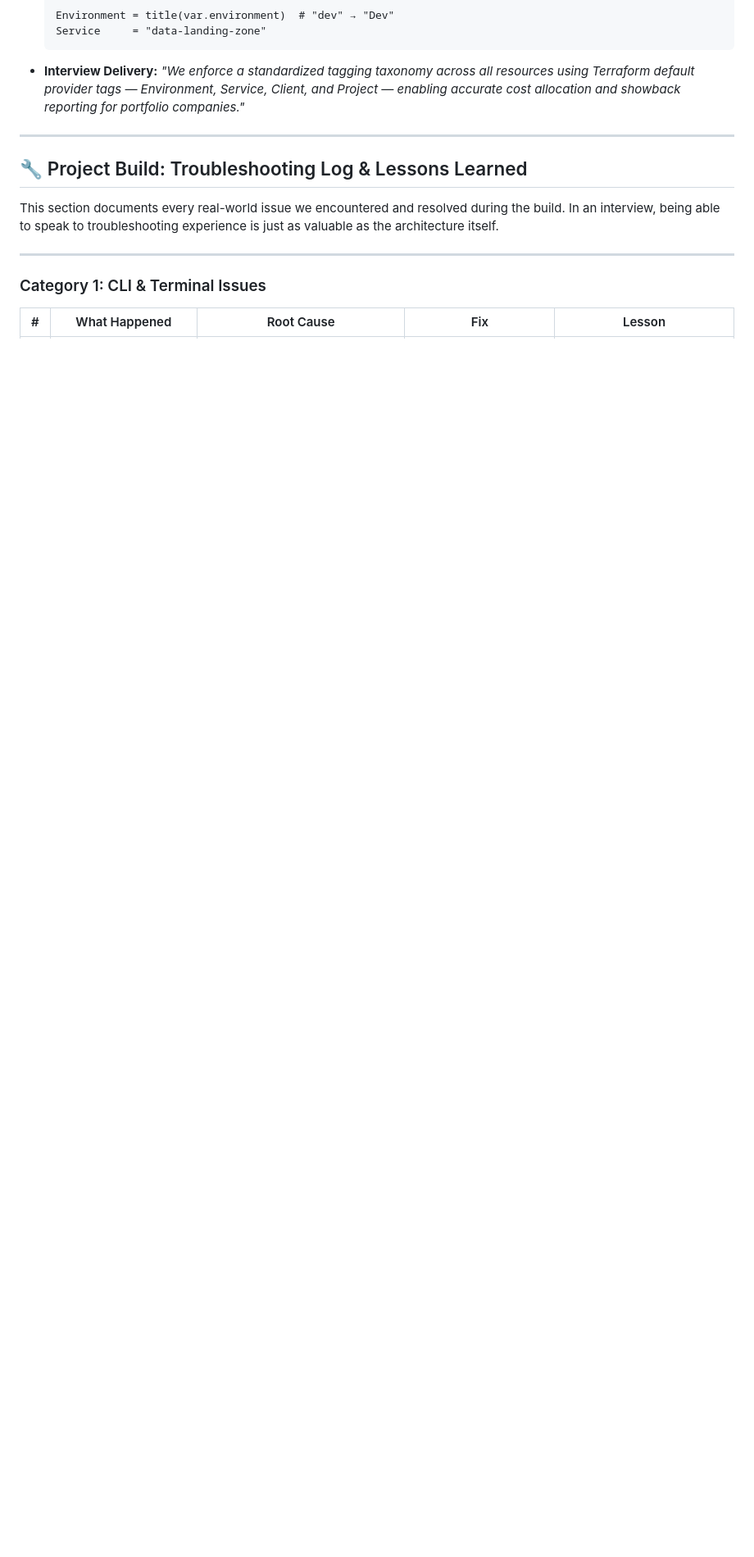
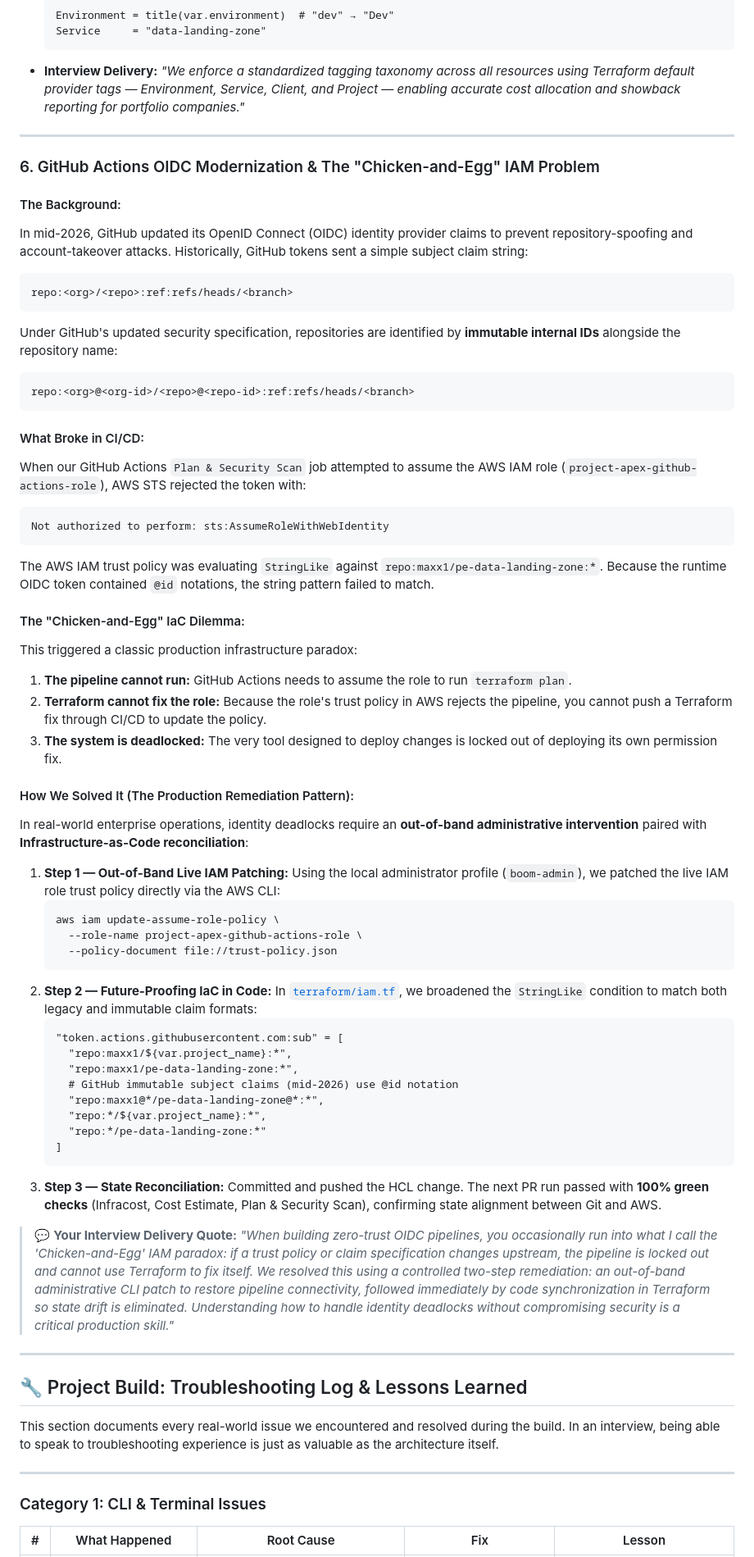
Before and after one commit to maxx1/Apex-Vault, a Markdown page: docs/INTERVIEW_TALKING_POINTS.md, the part around one of its changes. Shown at 82% size. Drawn GitHub-style; blank space fills up the shorter version.

Commit message:
docs: add OIDC immutable claims and chicken-and-egg troubleshooting to study guide

````diff
--- a/docs/INTERVIEW_TALKING_POINTS.md
+++ b/docs/INTERVIEW_TALKING_POINTS.md
@@ -219,6 +219,61 @@ After enabling Infracost's CI/CD governance checks on our PR, three policy categ
 
 ---
 
+### 6. GitHub Actions OIDC Modernization & The "Chicken-and-Egg" IAM Problem
+
+#### The Background:
+In mid-2026, GitHub updated its OpenID Connect (OIDC) identity provider claims to prevent repository-spoofing and account-takeover attacks. Historically, GitHub tokens sent a simple subject claim string:
+```text
+repo:<org>/<repo>:ref:refs/heads/<branch>
+```
+Under GitHub's updated security specification, repositories are identified by **immutable internal IDs** alongside the repository name:
+```text
+repo:<org>@<org-id>/<repo>@<repo-id>:ref:refs/heads/<branch>
+```
+
+#### What Broke in CI/CD:
+When our GitHub Actions `Plan & Security Scan` job attempted to assume the AWS IAM role (`project-apex-github-actions-role`), AWS STS rejected the token with:
+```text
+Not authorized to perform: sts:AssumeRoleWithWebIdentity
+```
+The AWS IAM trust policy was evaluating `StringLike` against `repo:maxx1/pe-data-landing-zone:*`. Because the runtime OIDC token contained `@id` notations, the string pattern failed to match.
+
+#### The "Chicken-and-Egg" IaC Dilemma:
+This triggered a classic production infrastructure paradox:
+1. **The pipeline cannot run:** GitHub Actions needs to assume the role to run `terraform plan`.
+2. **Terraform cannot fix the role:** Because the role's trust policy in AWS rejects the pipeline, you cannot push a Terraform fix through CI/CD to update the policy.
+3. **The system is deadlocked:** The very tool designed to deploy changes is locked out of deploying its own permission fix.
+
+#### How We Solved It (The Production Remediation Pattern):
+In real-world enterprise operations, identity deadlocks require an **out-of-band administrative intervention** paired with **Infrastructure-as-Code reconciliation**:
+
+1. **Step 1 — Out-of-Band Live IAM Patching:**
+   Using the local administrator profile (`boom-admin`), we patched the live IAM role trust policy directly via the AWS CLI:
+   ```bash
+   aws iam update-assume-role-policy \
+     --role-name project-apex-github-actions-role \
+     --policy-document file://trust-policy.json
+   ```
+2. **Step 2 — Future-Proofing IaC in Code:**
+   In [`terraform/iam.tf`](file:///Users/jeremidavis-wright/Dropbox/pe-data-landing-zone/terraform/iam.tf), we broadened the `StringLike` condition to match both legacy and immutable claim formats:
+   ```hcl
+   "token.actions.githubusercontent.com:sub" = [
+     "repo:maxx1/${var.project_name}:*",
+     "repo:maxx1/pe-data-landing-zone:*",
+     # GitHub immutable subject claims (mid-2026) use @id notation
+     "repo:maxx1@*/pe-data-landing-zone@*:*",
+     "repo:*/${var.project_name}:*",
+     "repo:*/pe-data-landing-zone:*"
+   ]
+   ```
+3. **Step 3 — State Reconciliation:**
+   Committed and pushed the HCL change. The next PR run passed with **100% green checks** (Infracost, Cost Estimate, Plan & Security Scan), confirming state alignment between Git and AWS.
+
+> 💬 **Your Interview Delivery Quote:**
+> *"When building zero-trust OIDC pipelines, you occasionally run into what I call the 'Chicken-and-Egg' IAM paradox: if a trust policy or claim specification changes upstream, the pipeline is locked out and cannot use Terraform to fix itself. We resolved this using a controlled two-step remediation: an out-of-band administrative CLI patch to restore pipeline connectivity, followed immediately by code synchronization in Terraform so state drift is eliminated. Understanding how to handle identity deadlocks without compromising security is a critical production skill."*
+
+---
+
 ## 🔧 Project Build: Troubleshooting Log & Lessons Learned
 
 This section documents every real-world issue we encountered and resolved during the build. In an interview, being able to speak to troubleshooting experience is just as valuable as the architecture itself.
````
Also changed, not shown: other parts of docs/INTERVIEW_TALKING_POINTS.md (+15 -7 lines).
